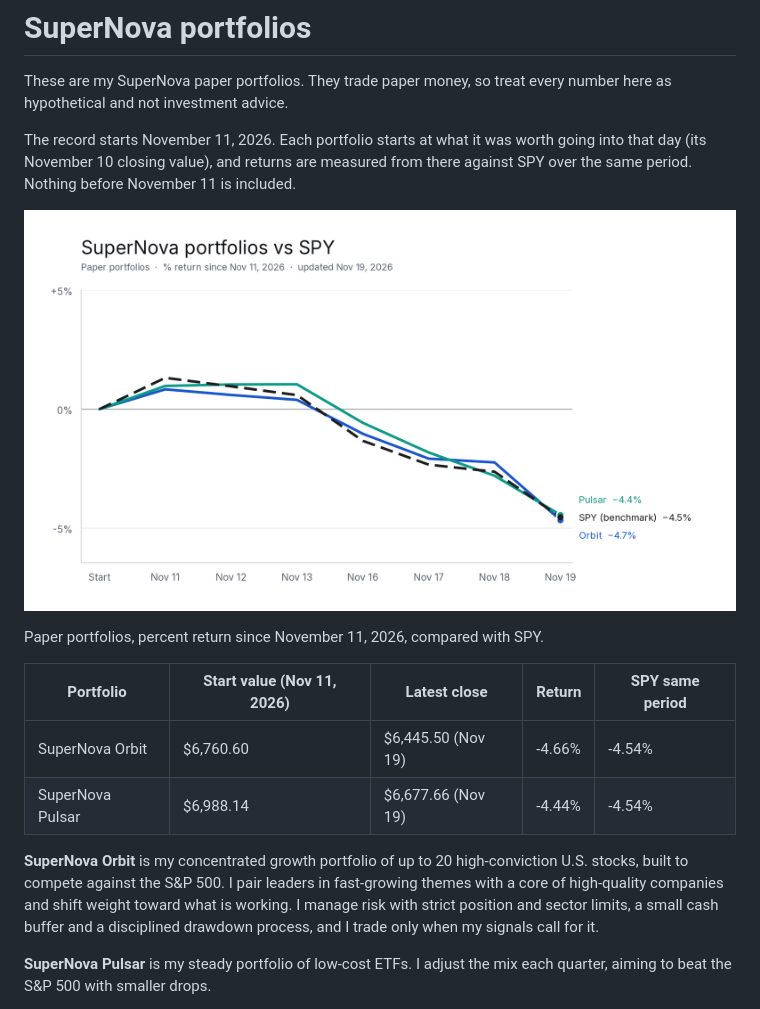
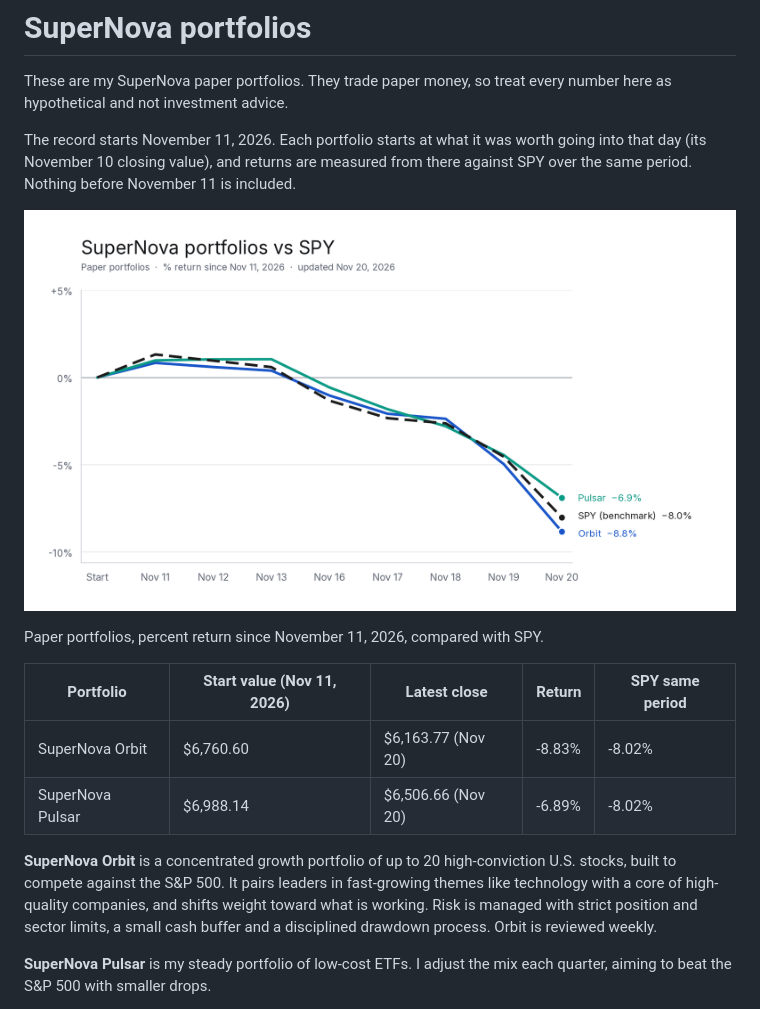
Before and after one commit to Yelafox1/supernova-portfolios, a Markdown page: README.md, the part around the change. Drawn GitHub-style; pictures changed too: chart.png.

Commit message:
Update for 2026-11-20

```diff
--- a/README.md
+++ b/README.md
@@ -10,10 +10,10 @@ Paper portfolios, percent return since November 11, 2026, compared with SPY.
 
 | Portfolio | Start value (Nov 11, 2026) | Latest close | Return | SPY same period |
 |---|---|---|---|---|
-| SuperNova Orbit | $6,760.60 | $6,445.50 (Nov 19) | -4.66% | -4.54% |
-| SuperNova Pulsar | $6,988.14 | $6,677.66 (Nov 19) | -4.44% | -4.54% |
+| SuperNova Orbit | $6,760.60 | $6,163.77 (Nov 20) | -8.83% | -8.02% |
+| SuperNova Pulsar | $6,988.14 | $6,506.66 (Nov 20) | -6.89% | -8.02% |
 
-**SuperNova Orbit** is my concentrated growth portfolio of up to 20 high-conviction U.S. stocks, built to compete against the S&P 500. I pair leaders in fast-growing themes with a core of high-quality companies and shift weight toward what is working. I manage risk with strict position and sector limits, a small cash buffer and a disciplined drawdown process, and I trade only when my signals call for it.
+**SuperNova Orbit** is a concentrated growth portfolio of up to 20 high-conviction U.S. stocks, built to compete against the S&P 500. It pairs leaders in fast-growing themes like technology with a core of high-quality companies, and shifts weight toward what is working. Risk is managed with strict position and sector limits, a small cash buffer and a disciplined drawdown process. Orbit is reviewed weekly.
 
 **SuperNova Pulsar** is my steady portfolio of low-cost ETFs. I adjust the mix each quarter, aiming to beat the S&P 500 with smaller drops.
 
```
Also changed, not shown: 7 other files.
